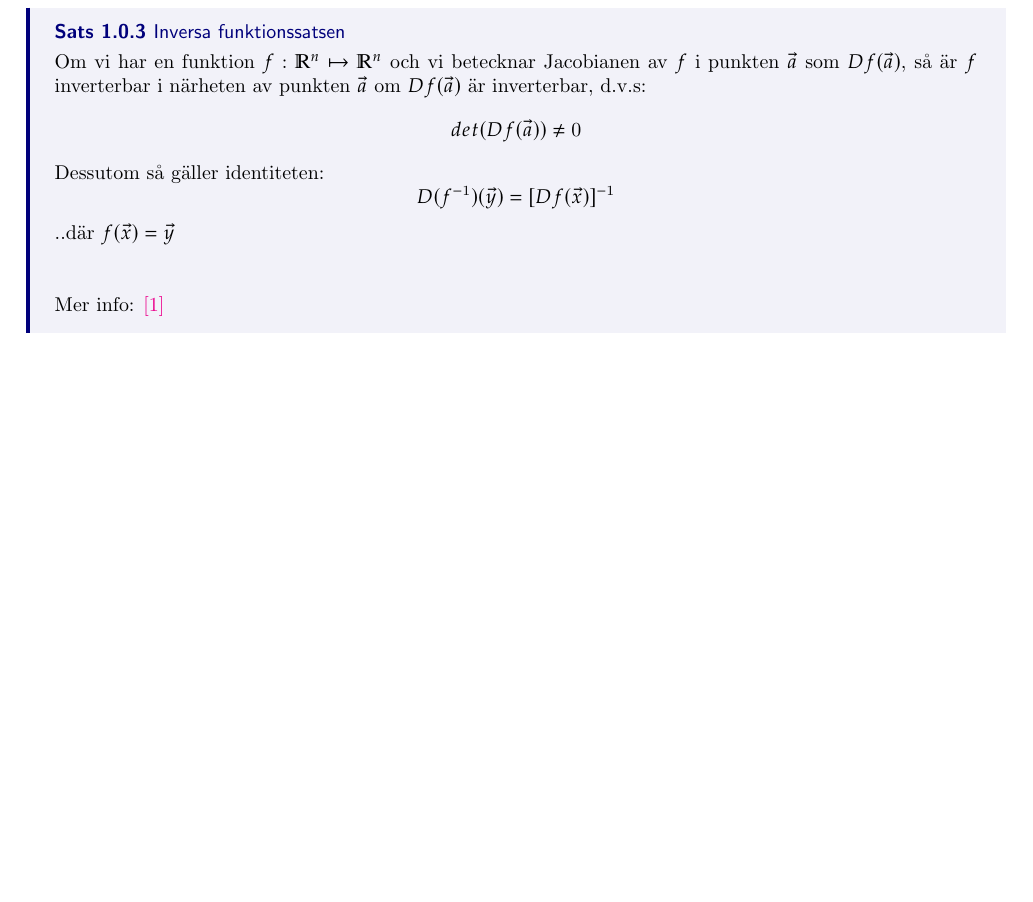
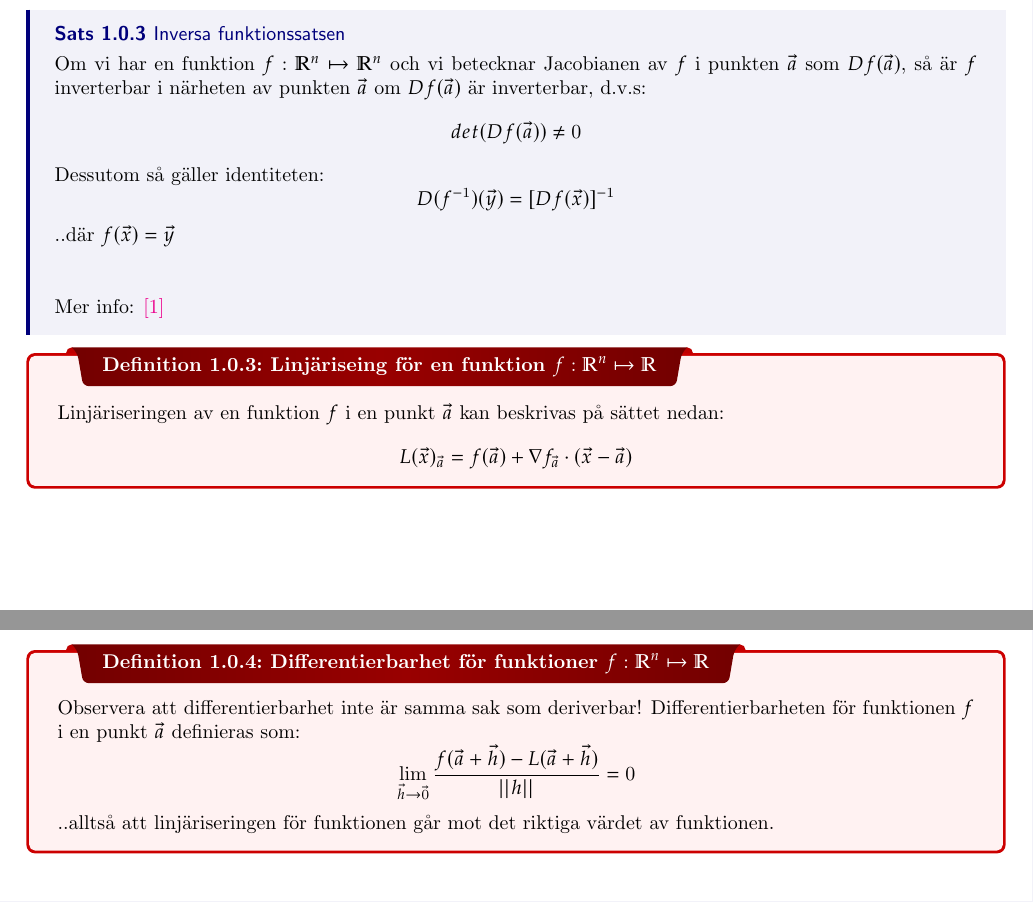
Before and after one commit to INDA22PlusPlus/plusplus-multivariable-calculus, a LaTeX thesis (extra_theory.tex): part of page 3 of 5 before the commit and two parts of pages 3 and 4 of 6 after it, the two joined at a grey line, cut so that both start at the same text, the shorter picture padded with empty space. Compiled offline with pdfLaTeX.

Commit message:
Linearization and differentiability in Rn

```diff
--- a/extra_theory.tex
+++ b/extra_theory.tex
@@ -88,6 +88,23 @@
 	Mer info: \href{http://www.math.toronto.edu/courses/mat237y1/20189/notes/Chapter3/S3.3.html}{[1]}
 }
 
+\dfn{Linjäriseing för en funktion $f : \mathbb{R}^n \mapsto \mathbb{R}$}
+{
+Linjäriseringen av en funktion $f$ i en punkt $\vec{a}$ kan beskrivas på sättet nedan:
+\begin{equation*}
+	L(\vec{x})_{\vec{a}} = f(\vec{a}) + \nabla f_{\vec{a}} \cdot (\vec{x}-\vec{a})
+\end{equation*}
+}
+
+\dfn{Differentierbarhet för funktioner $f : \mathbb{R}^n \mapsto \mathbb{R}$}
+{
+Observera att differentierbarhet inte är samma sak som deriverbar! Differentierbarheten för funktionen $f$ i en punkt $\vec{a}$ definieras som:
+\begin{equation*}
+\lim_{\vec{h} \to \vec{0}} \frac{f(\vec{a}+\vec{h})-L(\vec{a}+\vec{h})}{||h||} = 0
+\end{equation*}
+..alltså att linjäriseringen för funktionen går mot det riktiga värdet av funktionen.
+}
+
 \pagebreak
 
 \chapter{Bevis, bevistekniker}
```
Also changed, not shown: extra_theory.pdf.
